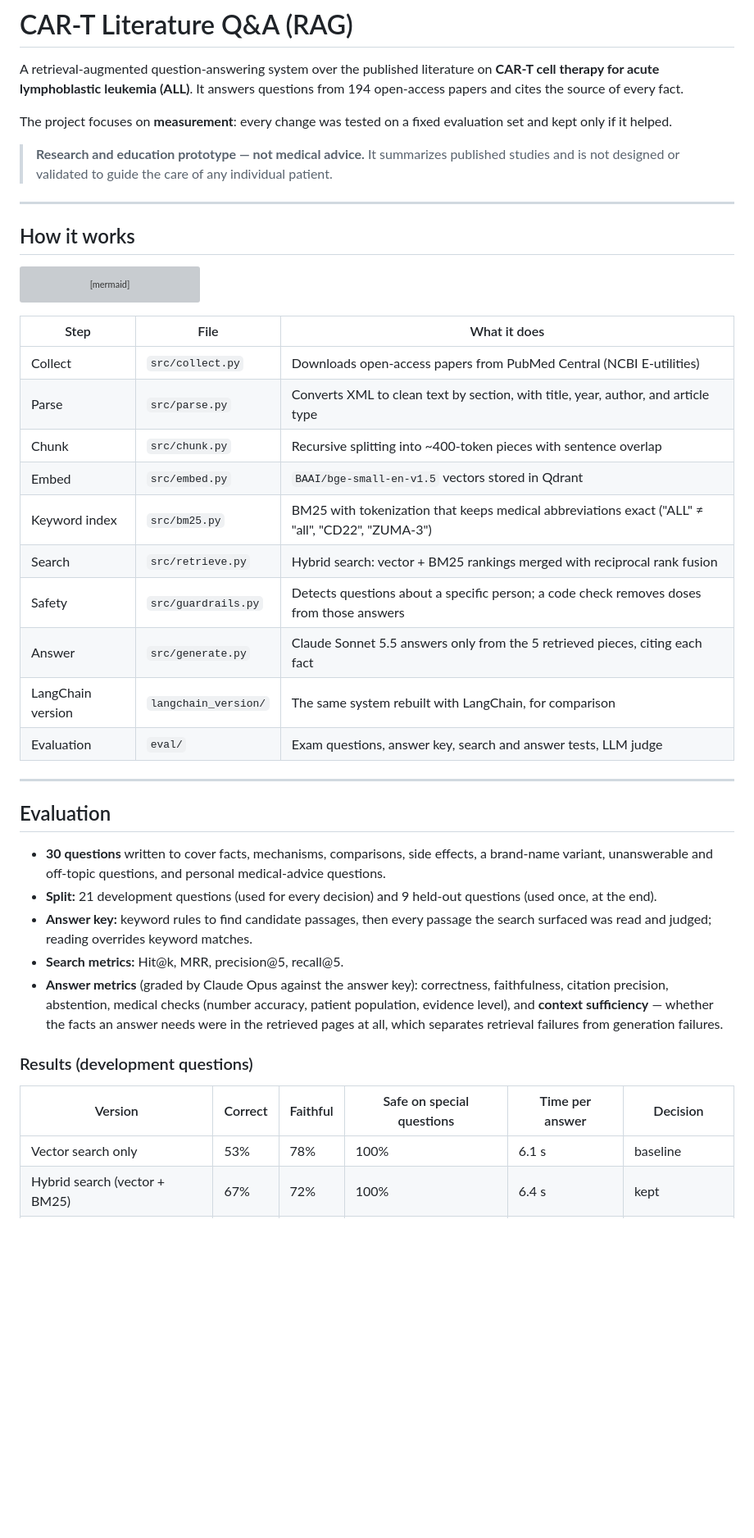
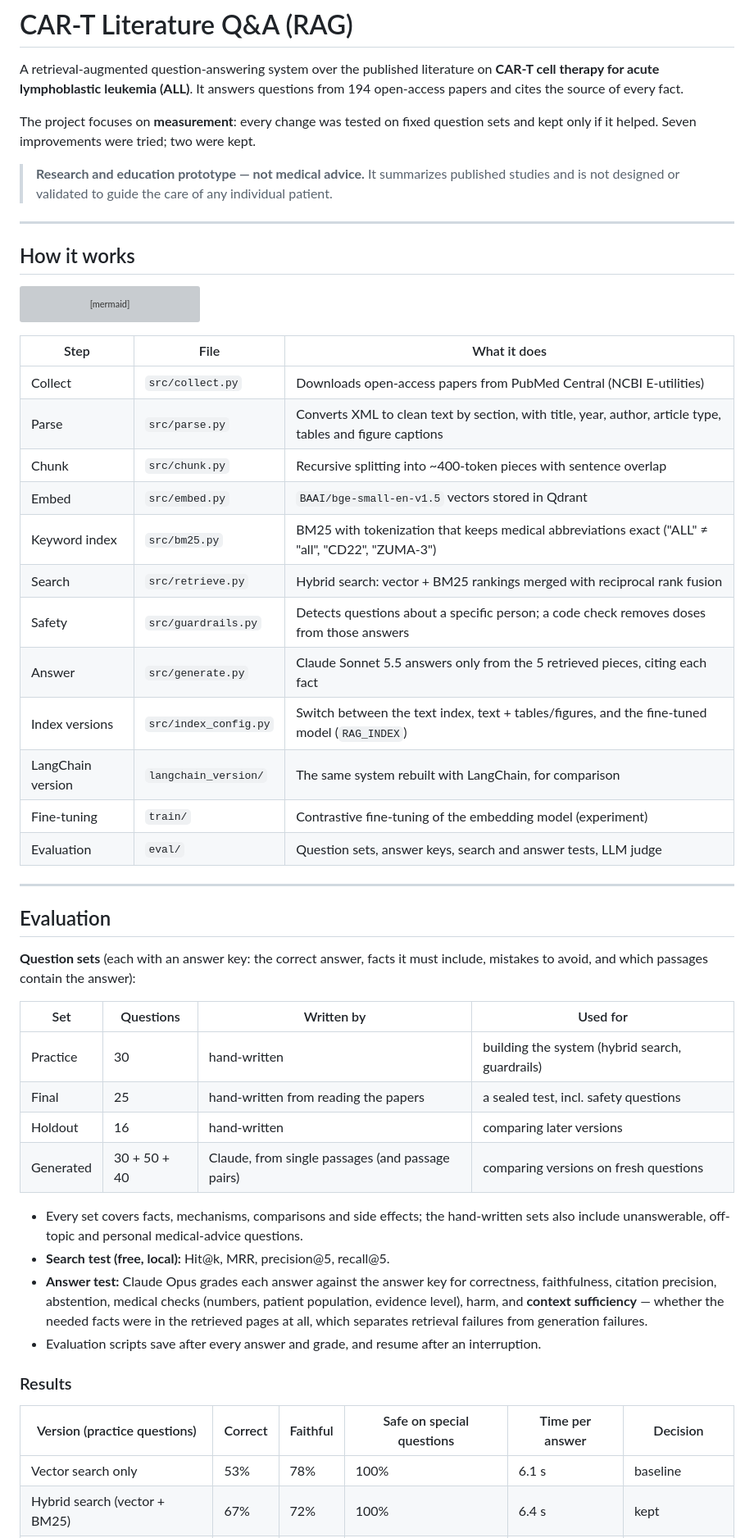
Before and after one commit to PK2910/CAR-T-CELL-RAG-PROJECT, a Markdown page: README.md, the part around one of its changes. Shown at 82% size. Rendered like a GitHub page; blank space fills up the shorter version; grey boxes are pictures that could not be loaded.

```diff
--- a/README.md
+++ b/README.md
@@ -4,7 +4,8 @@ A retrieval-augmented question-answering system over the published literature on
 acute lymphoblastic leukemia (ALL)**. It answers questions from 194 open-access papers and cites the
 source of every fact.
 
-The project focuses on **measurement**: every change was tested on a fixed evaluation set and kept only if it helped.
+The project focuses on **measurement**: every change was tested on fixed question sets and kept only if it helped.
+Seven improvements were tried; two were kept.
 
 > **Research and education prototype — not medical advice.** It summarizes published studies and is not
 > designed or validated to guide the care of any individual patient.
@@ -39,34 +40,44 @@ flowchart LR
 | Step | File | What it does |
 |---|---|---|
 | Collect | `src/collect.py` | Downloads open-access papers from PubMed Central (NCBI E-utilities) |
-| Parse | `src/parse.py` | Converts XML to clean text by section, with title, year, author, and article type |
+| Parse | `src/parse.py` | Converts XML to clean text by section, with title, year, author, article type, tables and figure captions |
 | Chunk | `src/chunk.py` | Recursive splitting into ~400-token pieces with sentence overlap |
 | Embed | `src/embed.py` | `BAAI/bge-small-en-v1.5` vectors stored in Qdrant |
 | Keyword index | `src/bm25.py` | BM25 with tokenization that keeps medical abbreviations exact ("ALL" ≠ "all", "CD22", "ZUMA-3") |
 | Search | `src/retrieve.py` | Hybrid search: vector + BM25 rankings merged with reciprocal rank fusion |
 | Safety | `src/guardrails.py` | Detects questions about a specific person; a code check removes doses from those answers |
 | Answer | `src/generate.py` | Claude Sonnet 5.5 answers only from the 5 retrieved pieces, citing each fact |
+| Index versions | `src/index_config.py` | Switch between the text index, text + tables/figures, and the fine-tuned model (`RAG_INDEX`) |
 | LangChain version | `langchain_version/` | The same system rebuilt with LangChain, for comparison |
-| Evaluation | `eval/` | Exam questions, answer key, search and answer tests, LLM judge |
+| Fine-tuning | `train/` | Contrastive fine-tuning of the embedding model (experiment) |
+| Evaluation | `eval/` | Question sets, answer keys, search and answer tests, LLM judge |
 
 ---
 
 ## Evaluation
 
-- **30 questions** written to cover facts, mechanisms, comparisons, side effects, a brand-name variant,
-  unanswerable and off-topic questions, and personal medical-advice questions.
-- **Split:** 21 development questions (used for every decision) and 9 held-out questions (used once, at the end).
-- **Answer key:** keyword rules to find candidate passages, then every passage the search surfaced was read
-  and judged; reading overrides keyword matches.
-- **Search metrics:** Hit@k, MRR, precision@5, recall@5.
-- **Answer metrics** (graded by Claude Opus against the answer key): correctness, faithfulness, citation
-  precision, abstention, medical checks (number accuracy, patient population, evidence level), and
-  **context sufficiency** — whether the facts an answer needs were in the retrieved pages at all, which
-  separates retrieval failures from generation failures.
+**Question sets** (each with an answer key: the correct answer, facts it must include, mistakes to avoid,
+and which passages contain the answer):
 
-### Results (development questions)
+| Set | Questions | Written by | Used for |
+|---|---|---|---|
+| Practice | 30 | hand-written | building the system (hybrid search, guardrails) |
+| Final | 25 | hand-written from reading the papers | a sealed test, incl. safety questions |
+| Holdout | 16 | hand-written | comparing later versions |
+| Generated | 30 + 50 + 40 | Claude, from single passages (and passage pairs) | comparing versions on fresh questions |
 
-| Version | Correct | Faithful | Safe on special questions | Time per answer | Decision |
+- Every set covers facts, mechanisms, comparisons and side effects; the hand-written sets also include
+  unanswerable, off-topic and personal medical-advice questions.
+- **Search test (free, local):** Hit@k, MRR, precision@5, recall@5.
+- **Answer test:** Claude Opus grades each answer against the answer key for correctness, faithfulness, citation
+  precision, abstention, medical checks (numbers, patient population, evidence level), harm, and
+  **context sufficiency** — whether the needed facts were in the retrieved pages at all, which separates
+  retrieval failures from generation failures.
+- Evaluation scripts save after every answer and grade, and resume after an interruption.
+
+### Results
+
+| Version (practice questions) | Correct | Faithful | Safe on special questions | Time per answer | Decision |
 |---|---|---|---|---|---|
 | Vector search only | 53% | 78% | 100% | 6.1 s | baseline |
 | Hybrid search (vector + BM25) | 67% | 72% | 100% | 6.4 s | kept |
```
Also changed, not shown: other parts of README.md (+53 -27 lines).
